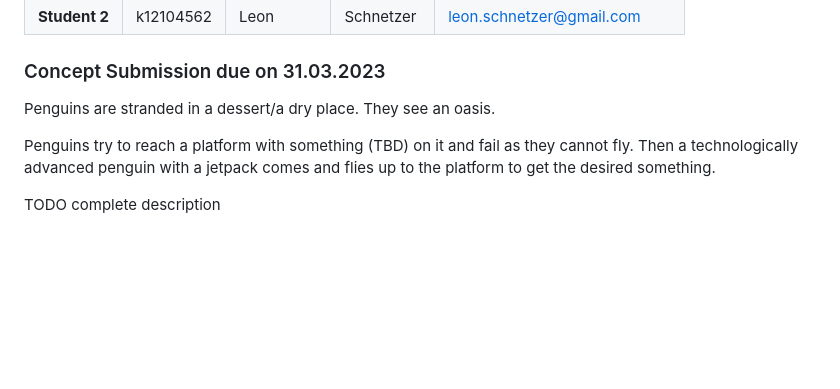
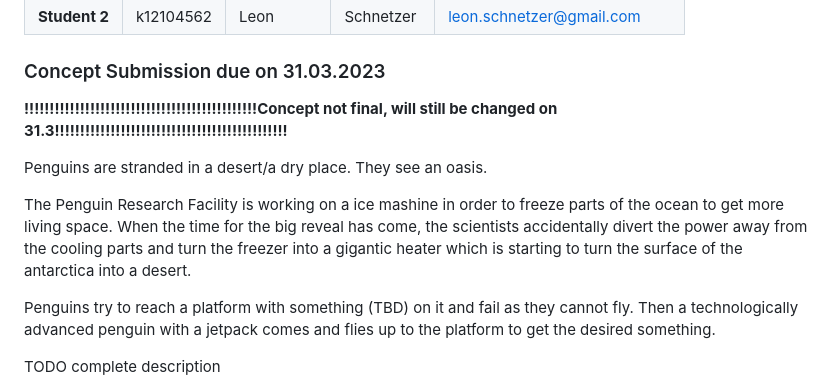
Before and after one commit to LithX0r/cg-lab-2023-project-schnetzerroessler, a Markdown page: README.md, the part around the change. GitHub-like rendering; blank space fills up the shorter version.

```diff
--- a/README.md
+++ b/README.md
@@ -18,7 +18,14 @@ For every submission change/extend the corresponding sections by replacing the *
 
 ### Concept Submission due on 31.03.2023
 
-Penguins are stranded in a dessert/a dry place. They see an oasis.
+
+**!!!!!!!!!!!!!!!!!!!!!!!!!!!!!!!!!!!!!!!!!!!!!!Concept not final, will still be changed on 31.3!!!!!!!!!!!!!!!!!!!!!!!!!!!!!!!!!!!!!!!!!!!!!!**
+
+Penguins are stranded in a desert/a dry place. They see an oasis.
+
+The Penguin Research Facility is working on a ice mashine in order to freeze parts of the ocean to get more living space. When the time for the big reveal has
+come, the scientists accidentally divert the power away from the cooling parts and turn the freezer into a gigantic heater which is starting to
+turn the surface of the antarctica into a desert.
 
 Penguins try to reach a platform with something (TBD) on it and fail as they cannot fly. Then a technologically advanced
 penguin with a jetpack comes and flies up to the platform to get the desired something.
```
